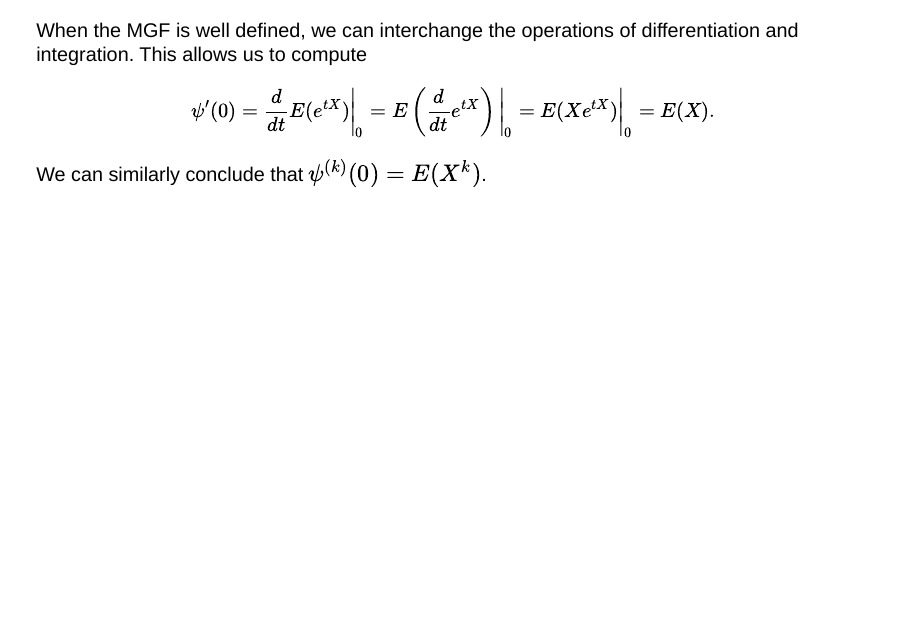
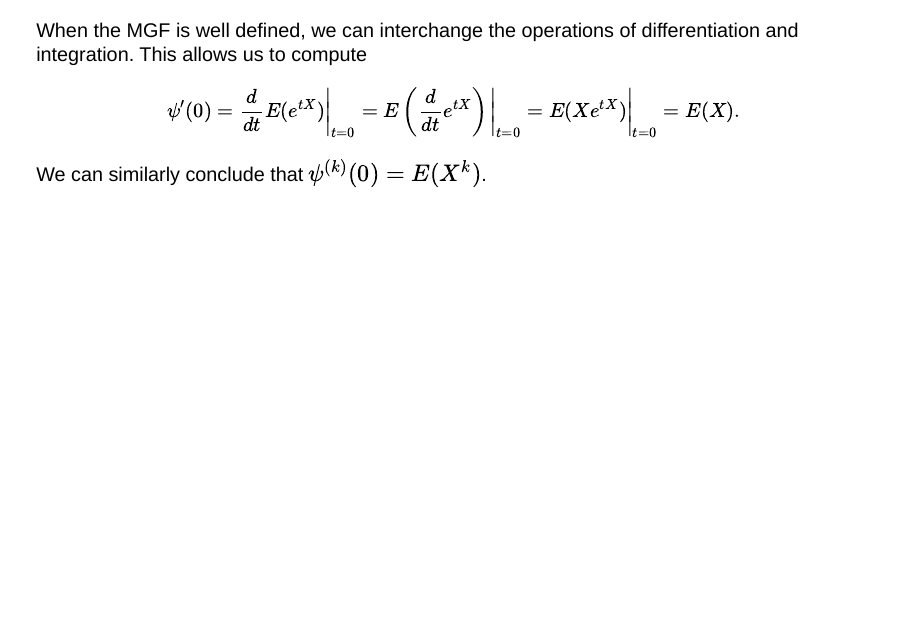
Before and after one commit to sladenheim/ds722, a Quarto document (Slides/Lec18-Expectation.qmd): page 61 of 63. Rendered offline with R 4.5, knitr and Pandoc in place of Quarto, with nearby package versions; drawn as Slidy slides in place of the format the file asks for.

Commit message:
Add t=0 notation to mgf

```diff
--- a/Slides/Lec18-Expectation.qmd
+++ b/Slides/Lec18-Expectation.qmd
@@ -933,7 +933,7 @@ When the MGF is well defined, we can interchange the operations of differentiati
 
 $$
 \small
-\psi^{\prime}(0) = \frac{d}{dt}E(e^{tX})\bigg\vert_{0} = E\left(\frac{d}{dt}e^{tX}\right)\bigg\vert_{0}  = E(Xe^{tX})\bigg\vert_{0}  = E(X).
+\psi^{\prime}(0) = \frac{d}{dt}E(e^{tX})\bigg\vert_{t=0} = E\left(\frac{d}{dt}e^{tX}\right)\bigg\vert_{t=0}  = E(Xe^{tX})\bigg\vert_{t=0}  = E(X).
 $$
 
 We can similarly conclude that $\psi^{(k)}(0) = E(X^{k})$.
```
